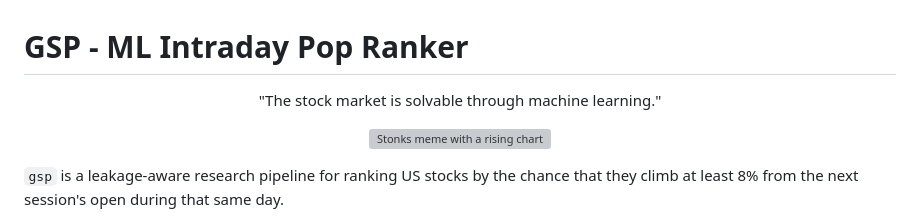
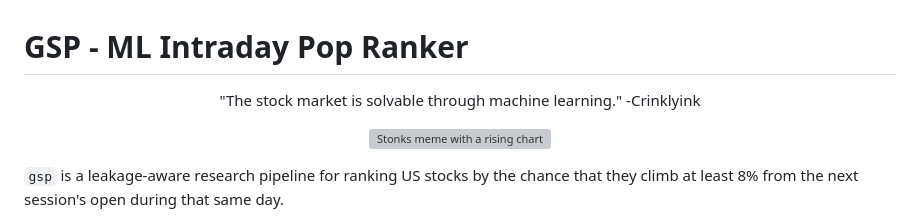
Before and after one commit to Crinklyink/Omega-GSP, a Markdown page: README.md, the part around the change. Rendered like a GitHub page; grey boxes are pictures that could not be loaded.

```diff
--- a/README.md
+++ b/README.md
@@ -1,5 +1,5 @@
 # GSP - ML Intraday Pop Ranker
-<p align="center">"The stock market is solvable through machine learning."</p>
+<p align="center">"The stock market is solvable through machine learning." -Crinklyink</p>
 
 <p align="center">
   <img
```
